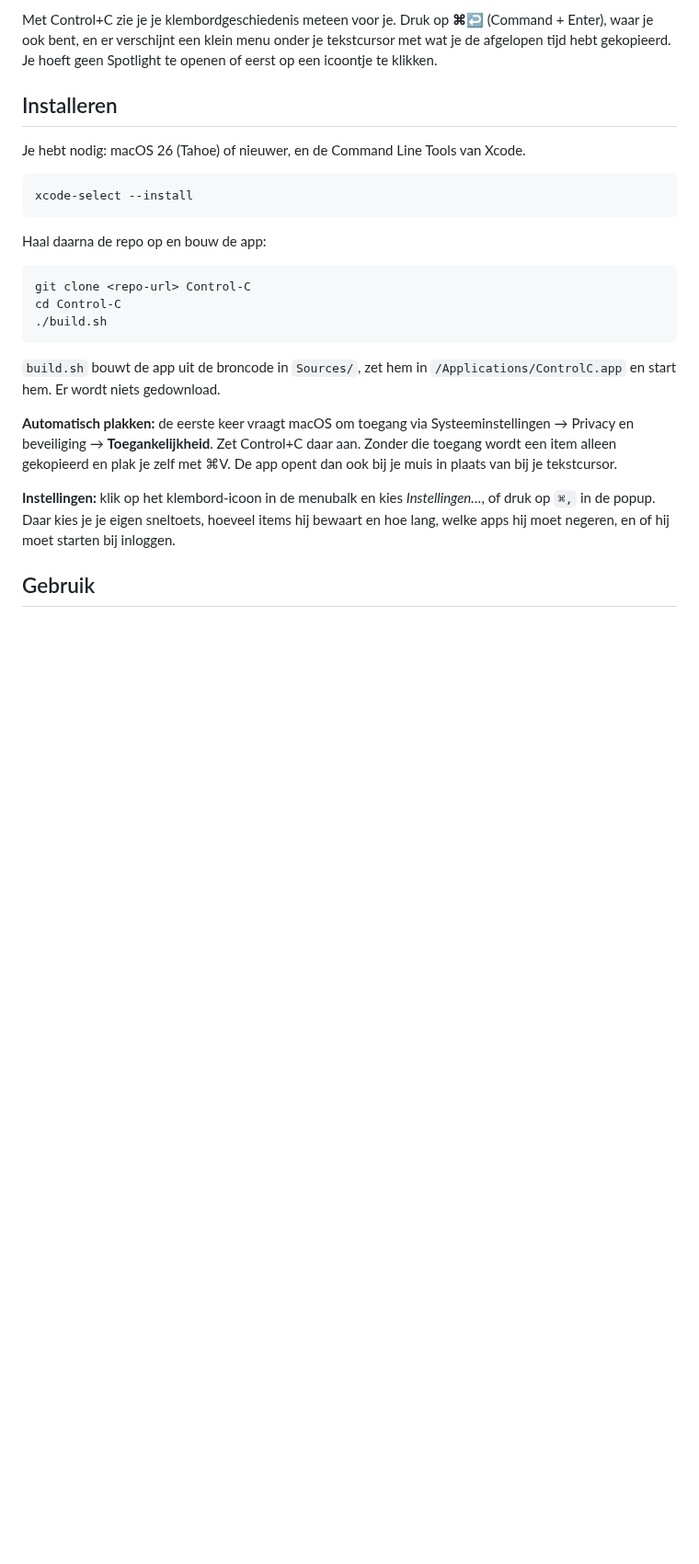
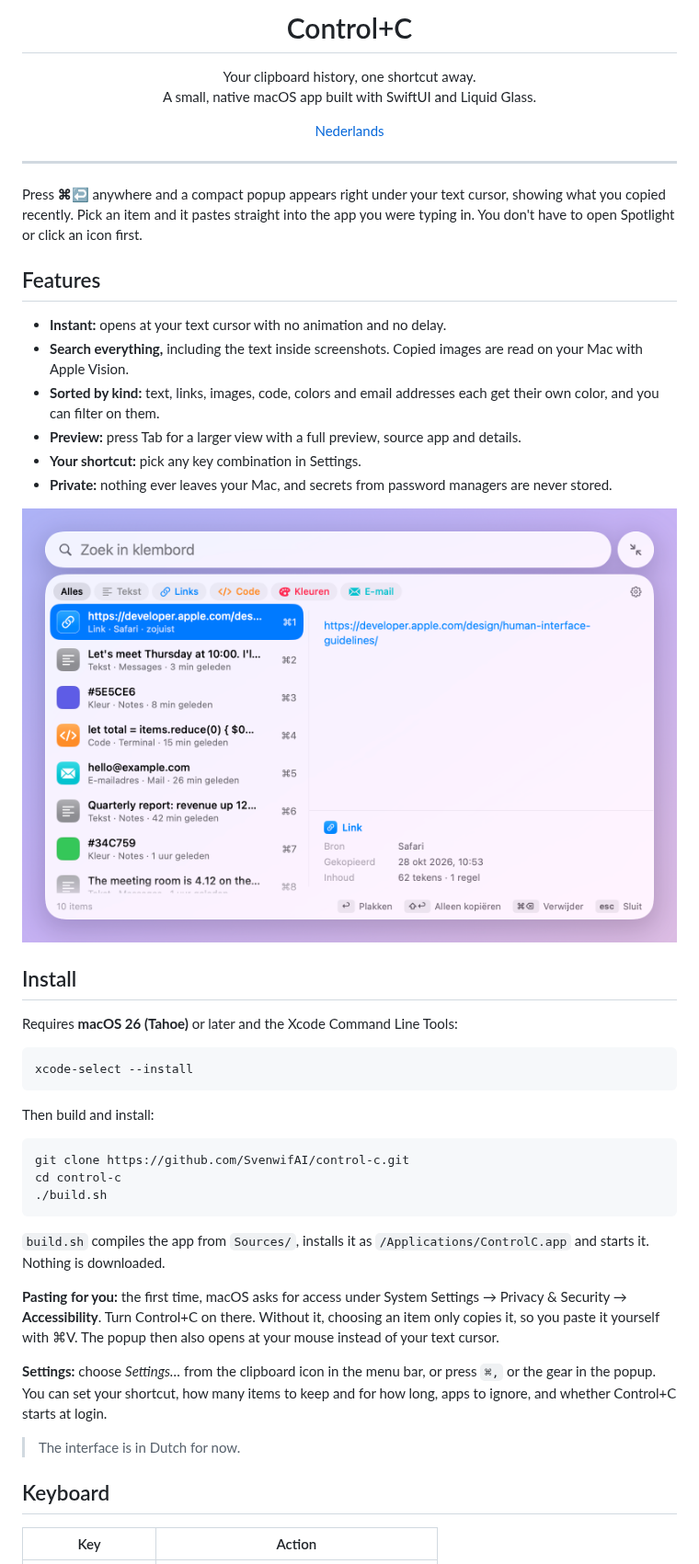
Before and after one commit to SvenwifAI/control-c, a Markdown page: README.md, the part around one of its changes. Shown at 92% size. Rendered like a GitHub page; pictures changed too: docs/screenshot-expanded.png (added); blank space fills up the shorter version.

````diff
--- a/README.md
+++ b/README.md
@@ -2,29 +4,57 @@
 
-Met Control+C zie je je klembordgeschiedenis meteen voor je. Druk op **⌘↩** (Command + Enter), waar je ook bent, en er verschijnt een klein menu onder je tekstcursor met wat je de afgelopen tijd hebt gekopieerd. Je hoeft geen Spotlight te openen of eerst op een icoontje te klikken.
+<h1 align="center">Control+C</h1>
 
-## Installeren
+<p align="center">
+  Your clipboard history, one shortcut away.<br>
+  A small, native macOS app built with SwiftUI and Liquid Glass.
+</p>
 
-Je hebt nodig: macOS 26 (Tahoe) of nieuwer, en de Command Line Tools van Xcode.
+<p align="center">
+  <a href="README.nl.md">Nederlands</a>
+</p>
+
+---
+
+Press **⌘↩** anywhere and a compact popup appears right under your text cursor, showing what you copied recently. Pick an item and it pastes straight into the app you were typing in. You don't have to open Spotlight or click an icon first.
+
+## Features
+
+- **Instant:** opens at your text cursor with no animation and no delay.
+- **Search everything,** including the text inside screenshots. Copied images are read on your Mac with Apple Vision.
+- **Sorted by kind:** text, links, images, code, colors and email addresses each get their own color, and you can filter on them.
+- **Preview:** press Tab for a larger view with a full preview, source app and details.
+- **Your shortcut:** pick any key combination in Settings.
+- **Private:** nothing ever leaves your Mac, and secrets from password managers are never stored.
+
+<p align="center">
+  <img src="docs/screenshot-expanded.png" width="720" alt="Expanded view with preview pane">
+</p>
+
+## Install
+
+Requires **macOS 26 (Tahoe)** or later and the Xcode Command Line Tools:
 
 ```bash
 xcode-select --install
 ```
 
-Haal daarna de repo op en bouw de app:
+Then build and install:
 
 ```bash
-git clone <repo-url> Control-C
-cd Control-C
+git clone https://github.com/SvenwifAI/control-c.git
+cd control-c
 ./build.sh
 ```
 
-`build.sh` bouwt de app uit de broncode in `Sources/`, zet hem in `/Applications/ControlC.app` en start hem. Er wordt niets gedownload.
+`build.sh` compiles the app from `Sources/`, installs it as `/Applications/ControlC.app` and starts it. Nothing is downloaded.
 
-**Automatisch plakken:** de eerste keer vraagt macOS om toegang via Systeeminstellingen → Privacy en beveiliging → **Toegankelijkheid**. Zet Control+C daar aan. Zonder die toegang wordt een item alleen gekopieerd en plak je zelf met ⌘V. De app opent dan ook bij je muis in plaats van bij je tekstcursor.
+**Pasting for you:** the first time, macOS asks for access under System Settings → Privacy & Security → **Accessibility**. Turn Control+C on there. Without it, choosing an item only copies it, so you paste it yourself with ⌘V. The popup then also opens at your mouse instead of your text cursor.
 
-**Instellingen:** klik op het klembord-icoon in de menubalk en kies *Instellingen…*, of druk op `⌘,` in de popup. Daar kies je je eigen sneltoets, hoeveel items hij bewaart en hoe lang, welke apps hij moet negeren, en of hij moet starten bij inloggen.
+**Settings:** choose *Settings…* from the clipboard icon in the menu bar, or press `⌘,` or the gear in the popup. You can set your shortcut, how many items to keep and for how long, apps to ignore, and whether Control+C starts at login.
 
-## Gebruik
+> The interface is in Dutch for now.
 
-| | |
+## Keyboard
+
+| Key | Action |
 |---|---|
````
Also changed, not shown: other parts of README.md (+45 -32 lines), README.nl.md (added, +80 -0 lines), docs/screenshot-compact.png (added), 4 other files.
